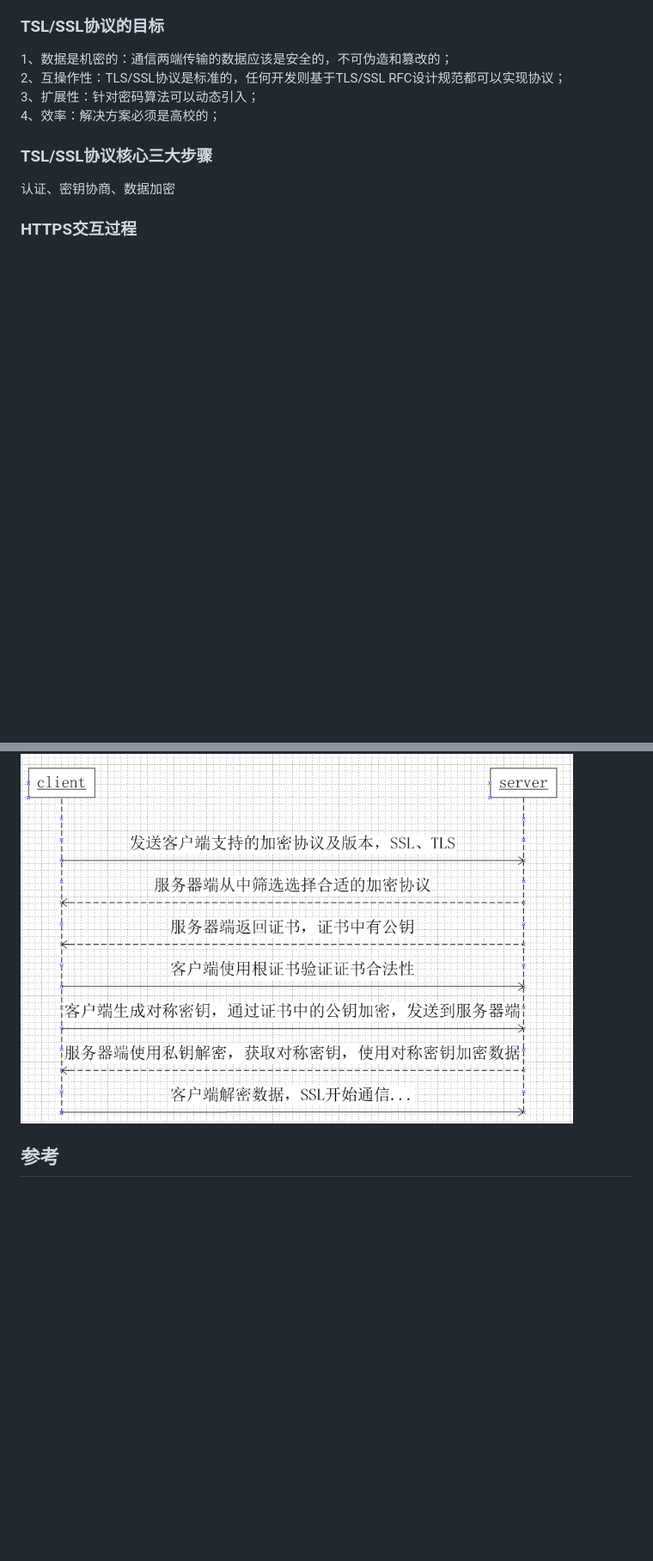
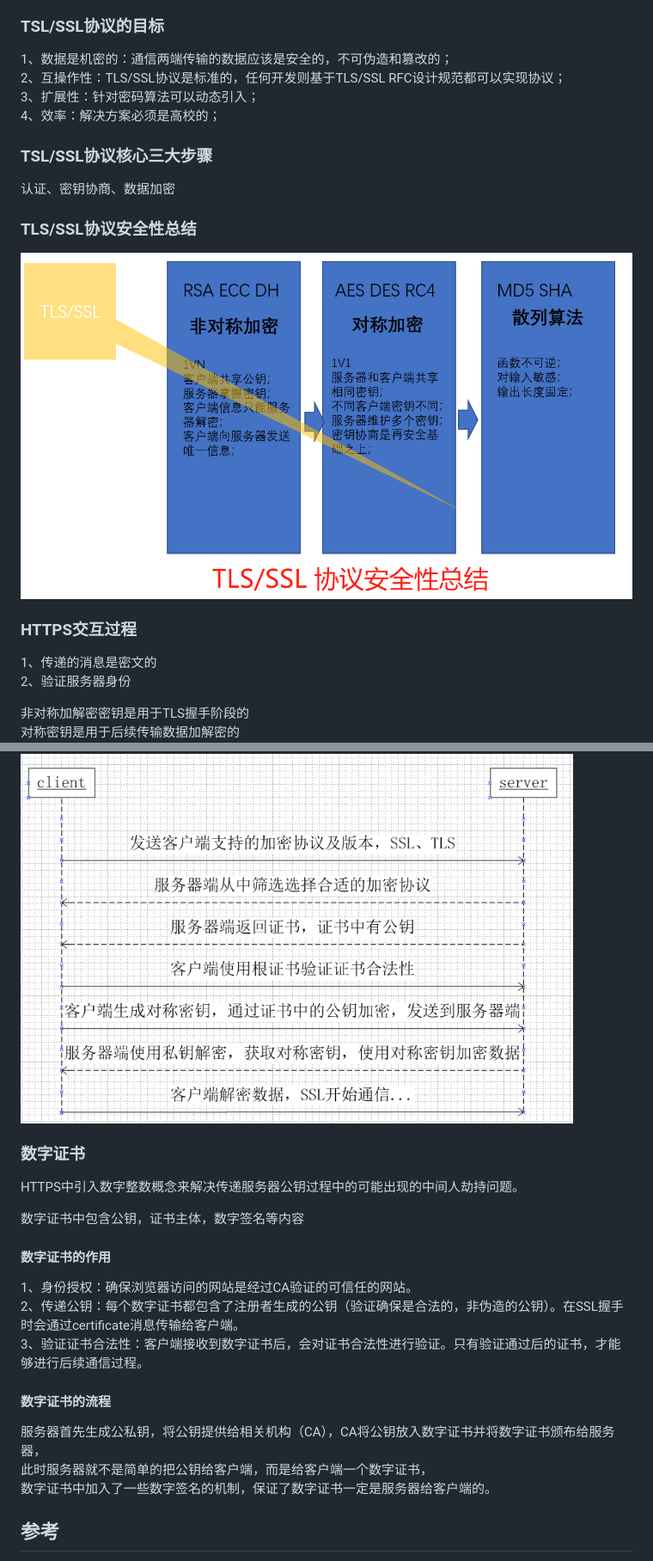
Before and after one commit to oyjjpp/hello-github, a Markdown page: network/http.md, 2 parts joined by grey strips. Shown: that part at 86% size. Drawn GitHub-style; pictures changed too: network/image/TSL-SSL.png (added); blank space fills up the shorter version.

```diff
--- a/network/http.md
+++ b/network/http.md
@@ -68,9 +68,36 @@ HTTPS首先在HTTP/1.1中使用，并在RFC 2616中定义。
 
 认证、密钥协商、数据加密
 
+### TLS/SSL协议安全性总结
+
+![image](./image/TSL-SSL.png "安全性总结")
+
 ### HTTPS交互过程
 
+1、传递的消息是密文的
+2、验证服务器身份
+
+非对称加解密密钥是用于TLS握手阶段的
+对称密钥是用于后续传输数据加解密的
 ![image](./image/https.png)
+
+### 数字证书
+
+HTTPS中引入数字整数概念来解决传递服务器公钥过程中的可能出现的中间人劫持问题。
+
+数字证书中包含公钥，证书主体，数字签名等内容
+
+#### 数字证书的作用
+
+1、身份授权：确保浏览器访问的网站是经过CA验证的可信任的网站。
+2、传递公钥：每个数字证书都包含了注册者生成的公钥（验证确保是合法的，非伪造的公钥）。在SSL握手时会通过certificate消息传输给客户端。
+3、验证证书合法性：客户端接收到数字证书后，会对证书合法性进行验证。只有验证通过后的证书，才能够进行后续通信过程。
+
+#### 数字证书的流程
+
+服务器首先生成公私钥，将公钥提供给相关机构（CA），CA将公钥放入数字证书并将数字证书颁布给服务器，
+此时服务器就不是简单的把公钥给客户端，而是给客户端一个数字证书，
+数字证书中加入了一些数字签名的机制，保证了数字证书一定是服务器给客户端的。
 
 ## 参考
 
```
Also changed, not shown: other parts of network/http.md (+1 -0 lines), network/wireshark.md (added, +125 -0 lines).
